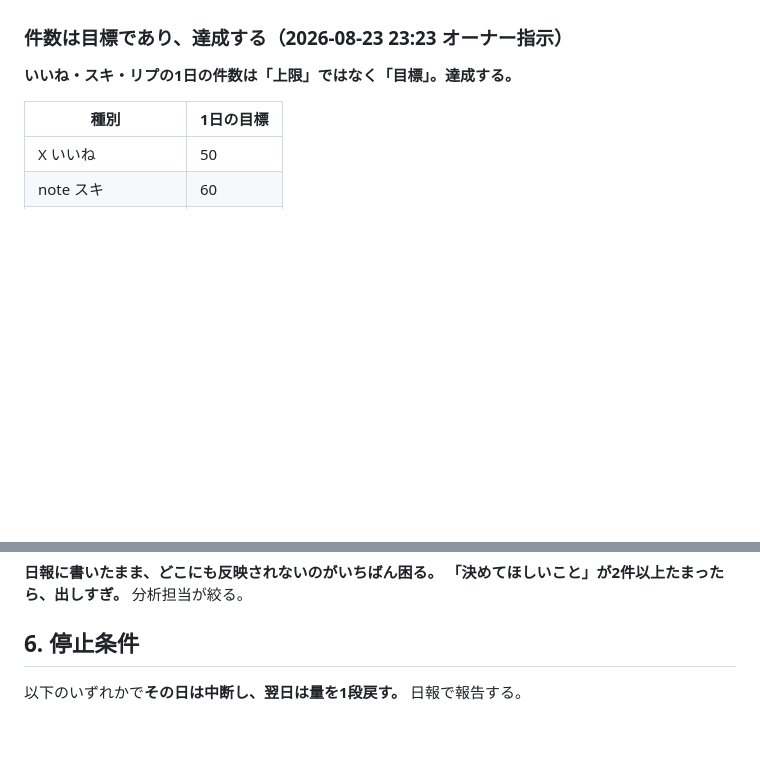
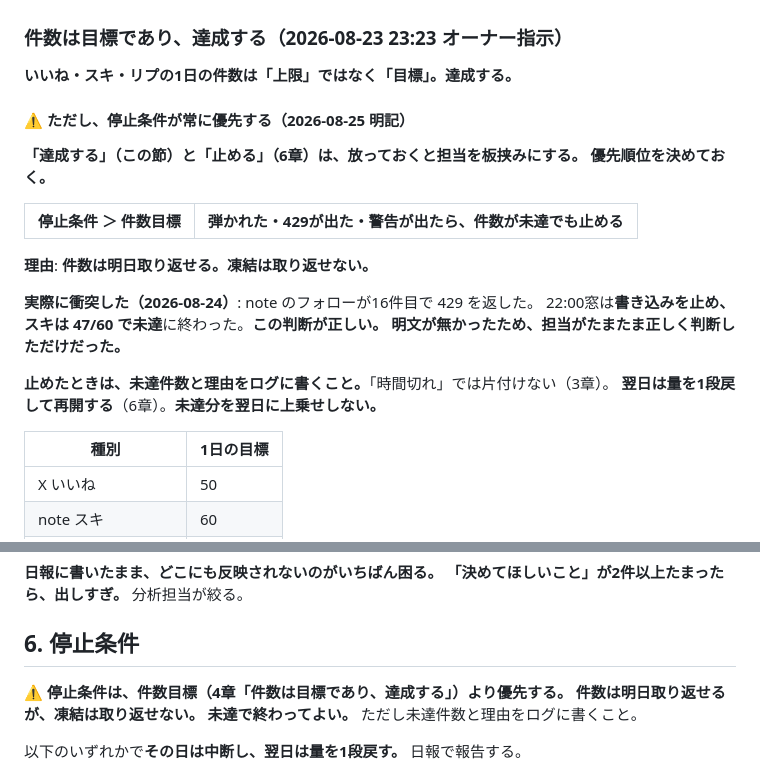
Before and after one commit to takedakyoichi/my-first-pr, a Markdown page: SNS運用/運用ルール.md, 2 parts joined by grey strips. Rendered like a GitHub page; blank space fills up the shorter version.

Commit message:
fix(rule): 相互に衝突していたルール3件を解消
① SNS担当の定義内で文体が矛盾。1.5節は「カルテに従う」、
   「書くときの姿勢」節は「ポストは常体、リプは敬体」のままだった。
   後者は書く直前に読まれる位置にあり、実害が大きい。

② 分析担当の朝の必須項目「今日試す型を1つ決める」と、施策台帳の
   「未判定3件で新規起票しない」が衝突。現在ちょうど3件で、明日
   必須項目を実行すると上限を破る。上限を優先と明記した。

③ 4章「件数は達成する」と6章「停止条件で中断」の優先順位が
   どちらにも書かれていなかった。8/24にnoteの429で実際に衝突し、
   担当はたまたま正しく判断した。停止条件を優先と両章に明記。

Co-Authored-By: Claude Opus 5 <noreply@anthropic.com>

```diff
--- a/SNS運用/運用ルール.md
+++ b/SNS運用/運用ルール.md
@@ -423,6 +423,23 @@ note で実証済み: 抜粋（先頭110字）は完全にクリーンなのに
 ### 件数は目標であり、達成する（2026-08-23 23:23 オーナー指示）
 
 **いいね・スキ・リプの1日の件数は「上限」ではなく「目標」。達成する。**
+
+#### ⚠ ただし、停止条件が常に優先する（2026-08-25 明記）
+
+**「達成する」（この節）と「止める」（6章）は、放っておくと担当を板挟みにする。**
+**優先順位を決めておく。**
+
+| **停止条件 ＞ 件数目標** | **弾かれた・429が出た・警告が出たら、件数が未達でも止める** |
+|---|---|
+
+**理由**: **件数は明日取り返せる。凍結は取り返せない。**
+
+**実際に衝突した（2026-08-24）**: note のフォローが16件目で 429 を返した。
+22:00窓は**書き込みを止め、スキは 47/60 で未達**に終わった。**この判断が正しい。**
+**明文が無かったため、担当がたまたま正しく判断しただけだった。**
+
+**止めたときは、未達件数と理由をログに書くこと。**「時間切れ」では片付けない（3章）。
+**翌日は量を1段戻して再開する**（6章）。**未達分を翌日に上乗せしない。**
 
 | 種別 | 1日の目標 |
 |---|---|
@@ -1243,6 +1260,10 @@ X と同じ扱いにする: **履歴に無い相手＝新運用より前から
 **「決めてほしいこと」が2件以上たまったら、出しすぎ。** 分析担当が絞る。
 
 ## 6. 停止条件
+
+**⚠ 停止条件は、件数目標（4章「件数は目標であり、達成する」）より優先する。**
+**件数は明日取り返せるが、凍結は取り返せない。**
+**未達で終わってよい。** ただし未達件数と理由をログに書くこと。
 
 以下のいずれかで**その日は中断し、翌日は量を1段戻す。** 日報で報告する。
 
```
